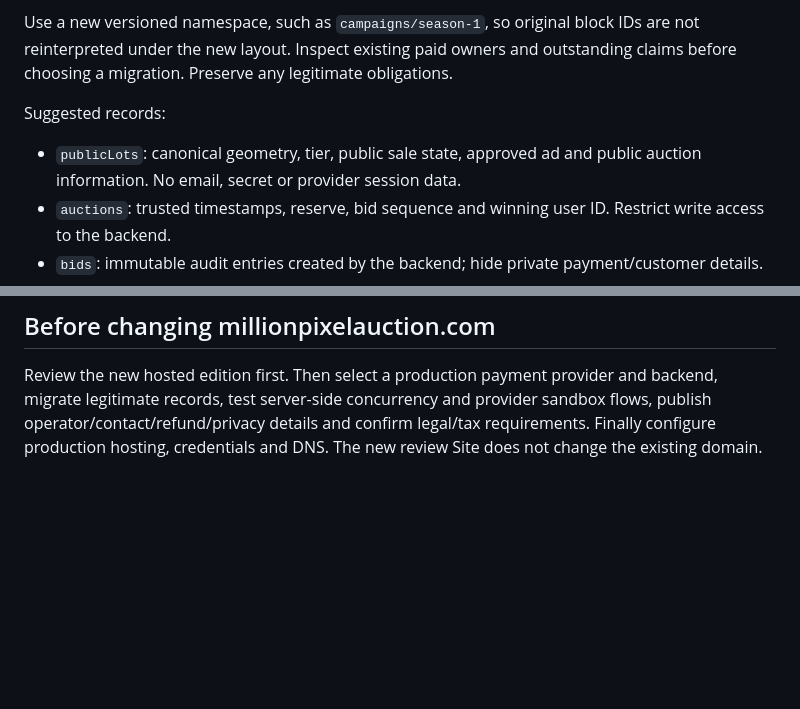
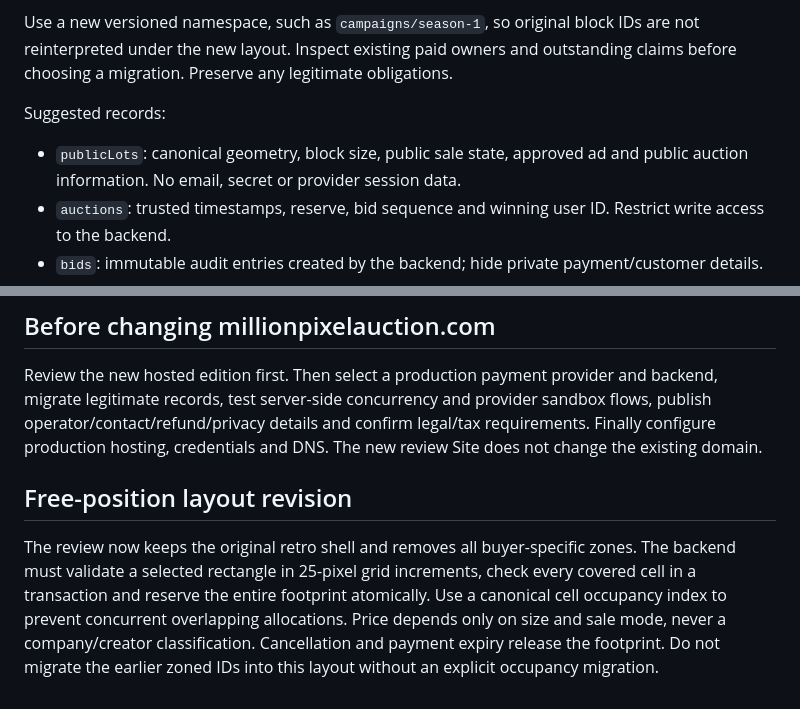
Before and after one commit to ANSHUMANTheOne/money, a Markdown page: next/PRODUCTION.md, 2 parts joined by grey strips. Drawn GitHub-style; blank space fills up the shorter version.

Commit message:
Support shared-wall placement: PRODUCTION.md

```diff
--- a/next/PRODUCTION.md
+++ b/next/PRODUCTION.md
@@ -24,7 +24,7 @@ Use a new versioned namespace, such as `campaigns/season-1`, so original block I
 
 Suggested records:
 
-- `publicLots`: canonical geometry, tier, public sale state, approved ad and public auction information. No email, secret or provider session data.
+- `publicLots`: canonical geometry, block size, public sale state, approved ad and public auction information. No email, secret or provider session data.
 - `auctions`: trusted timestamps, reserve, bid sequence and winning user ID. Restrict write access to the backend.
 - `bids`: immutable audit entries created by the backend; hide private payment/customer details.
 - `orders`: buyer uid, canonical lot ID, immutable amount in minor units, AED currency, expiry, provider ID and state. Accessible to that user and server only.
@@ -78,3 +78,7 @@ Primary references checked during this work:
 ## Before changing millionpixelauction.com
 
 Review the new hosted edition first. Then select a production payment provider and backend, migrate legitimate records, test server-side concurrency and provider sandbox flows, publish operator/contact/refund/privacy details and confirm legal/tax requirements. Finally configure production hosting, credentials and DNS. The new review Site does not change the existing domain.
+
+## Free-position layout revision
+
+The review now keeps the original retro shell and removes all buyer-specific zones. The backend must validate a selected rectangle in 25-pixel grid increments, check every covered cell in a transaction and reserve the entire footprint atomically. Use a canonical cell occupancy index to prevent concurrent overlapping allocations. Price depends only on size and sale mode, never a company/creator classification. Cancellation and payment expiry release the footprint. Do not migrate the earlier zoned IDs into this layout without an explicit occupancy migration.
```
